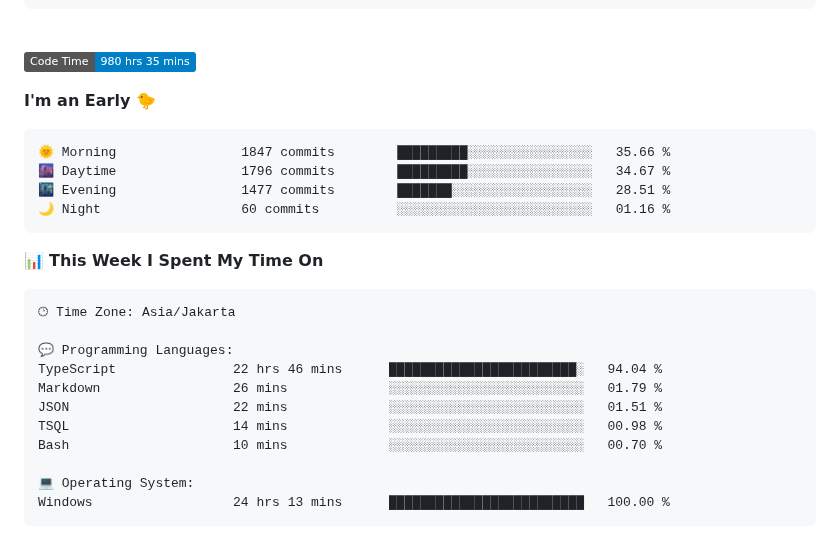
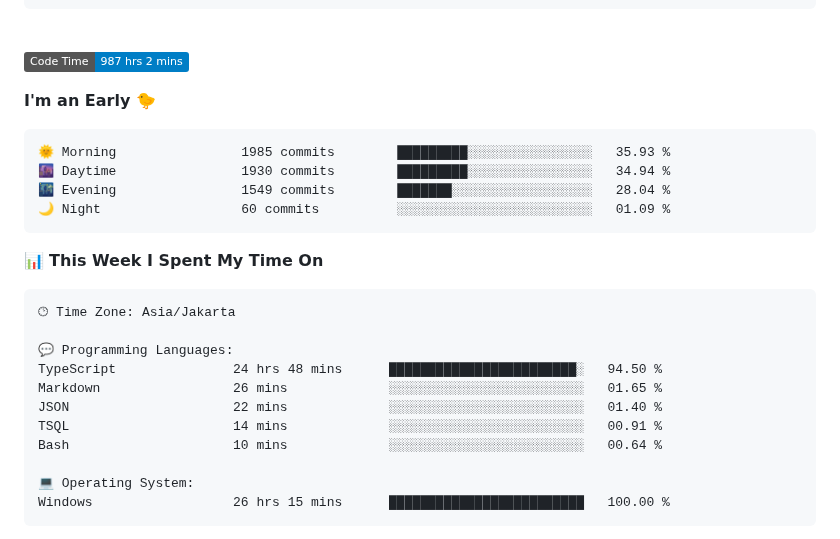
Before and after one commit to Ikram-Maulana/Ikram-Maulana, a Markdown page: README.md, the part around one of its changes. Rendered like a GitHub page; badges without logos.

Commit message:
Updated with Dev Metrics

````diff
--- a/README.md
+++ b/README.md
@@ -26,15 +26,15 @@ ikram-maulana@github
 <br>
 
 <!--START_SECTION:waka-->
-![Code Time](http://img.shields.io/badge/Code%20Time-980%20hrs%2035%20mins-blue)
+![Code Time](http://img.shields.io/badge/Code%20Time-987%20hrs%202%20mins-blue)
 
 **I'm an Early 🐤**
 
 ```text
-🌞 Morning                1847 commits        █████████░░░░░░░░░░░░░░░░   35.66 %
-🌆 Daytime                1796 commits        █████████░░░░░░░░░░░░░░░░   34.67 %
-🌃 Evening                1477 commits        ███████░░░░░░░░░░░░░░░░░░   28.51 %
-🌙 Night                  60 commits          ░░░░░░░░░░░░░░░░░░░░░░░░░   01.16 %
+🌞 Morning                1985 commits        █████████░░░░░░░░░░░░░░░░   35.93 %
+🌆 Daytime                1930 commits        █████████░░░░░░░░░░░░░░░░   34.94 %
+🌃 Evening                1549 commits        ███████░░░░░░░░░░░░░░░░░░   28.04 %
+🌙 Night                  60 commits          ░░░░░░░░░░░░░░░░░░░░░░░░░   01.09 %
 ```
 
 
@@ -44,14 +44,14 @@ ikram-maulana@github
 🕑︎ Time Zone: Asia/Jakarta
 
 💬 Programming Languages:
-TypeScript               22 hrs 46 mins      ████████████████████████░   94.04 %
-Markdown                 26 mins             ░░░░░░░░░░░░░░░░░░░░░░░░░   01.79 %
-JSON                     22 mins             ░░░░░░░░░░░░░░░░░░░░░░░░░   01.51 %
-TSQL                     14 mins             ░░░░░░░░░░░░░░░░░░░░░░░░░   00.98 %
-Bash                     10 mins             ░░░░░░░░░░░░░░░░░░░░░░░░░   00.70 %
+TypeScript               24 hrs 48 mins      ████████████████████████░   94.50 %
+Markdown                 26 mins             ░░░░░░░░░░░░░░░░░░░░░░░░░   01.65 %
+JSON                     22 mins             ░░░░░░░░░░░░░░░░░░░░░░░░░   01.40 %
+TSQL                     14 mins             ░░░░░░░░░░░░░░░░░░░░░░░░░   00.91 %
+Bash                     10 mins             ░░░░░░░░░░░░░░░░░░░░░░░░░   00.64 %
 
 💻 Operating System:
-Windows                  24 hrs 13 mins      █████████████████████████   100.00 %
+Windows                  26 hrs 15 mins      █████████████████████████   100.00 %
 ```
 
 
````
Also changed, not shown: other parts of README.md (+1 -1 lines).
